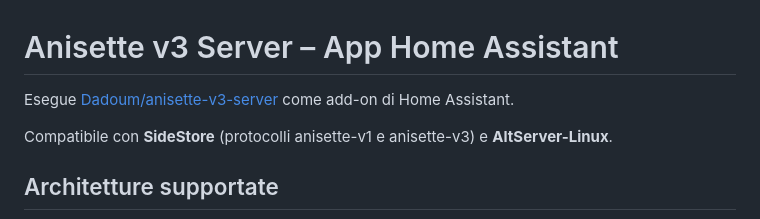
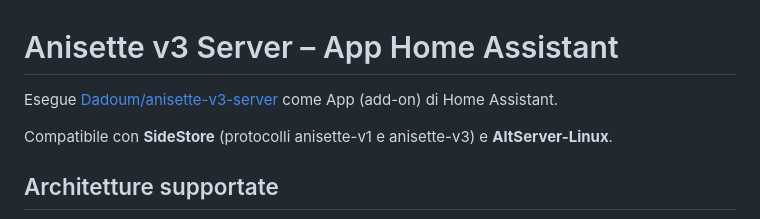
Before and after one commit to Dino0005/homeassistant-nextfiles, a Markdown page: anisette-server/README.md, the part around the change. GitHub-like rendering.

```diff
--- a/anisette-server/README.md
+++ b/anisette-server/README.md
@@ -1,6 +1,6 @@
 # Anisette v3 Server – App Home Assistant
 
-Esegue [Dadoum/anisette-v3-server](https://github.com/Dadoum/anisette-v3-server) come add-on di Home Assistant.
+Esegue [Dadoum/anisette-v3-server](https://github.com/Dadoum/anisette-v3-server) come App (add-on) di Home Assistant.
 
 Compatibile con **SideStore** (protocolli anisette-v1 e anisette-v3) e **AltServer-Linux**.
 
```
